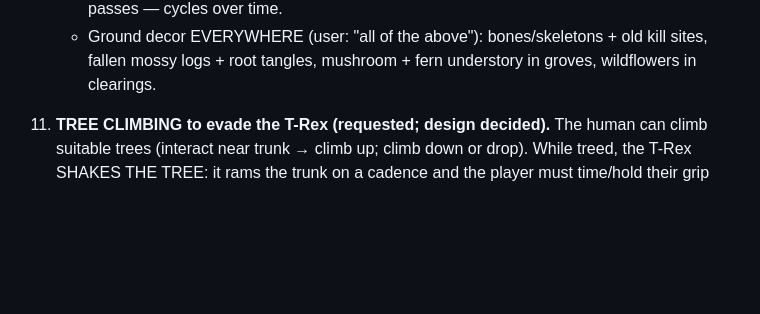
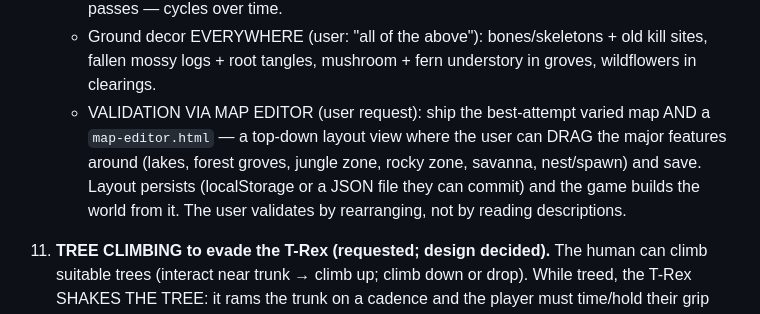
Before and after one commit to scottmatthews7/saurian, a Markdown page: USER_WISHLIST.md, the part around the change. Drawn GitHub-style; blank space fills up the shorter version.

Commit message:
Wishlist: map-editor validation — draggable feature layout the game loads

```diff
--- a/USER_WISHLIST.md
+++ b/USER_WISHLIST.md
@@ -168,6 +168,12 @@ PREP (high priority — player wants the repo PUBLIC + contributions):
    - Ground decor EVERYWHERE (user: "all of the above"): bones/skeletons + old
      kill sites, fallen mossy logs + root tangles, mushroom + fern understory in
      groves, wildflowers in clearings.
+   - VALIDATION VIA MAP EDITOR (user request): ship the best-attempt varied map
+     AND a `map-editor.html` — a top-down layout view where the user can DRAG
+     the major features around (lakes, forest groves, jungle zone, rocky zone,
+     savanna, nest/spawn) and save. Layout persists (localStorage or a JSON file
+     they can commit) and the game builds the world from it. The user validates
+     by rearranging, not by reading descriptions.
 
 10. **TREE CLIMBING to evade the T-Rex (requested; design decided).** The human
    can climb suitable trees (interact near trunk → climb up; climb down or drop).
```
